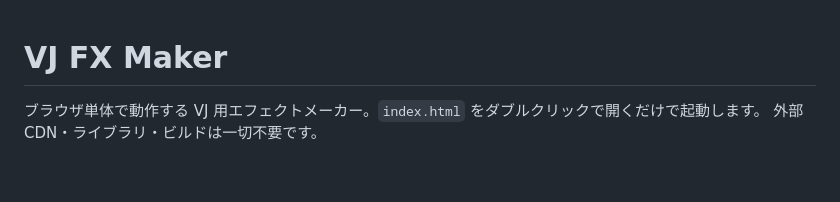
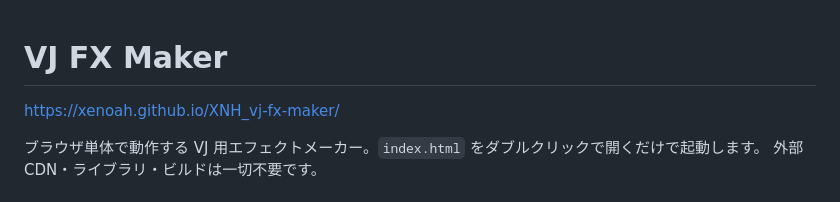
Before and after one commit to Xenoah/XNH_vj-fx-maker, a Markdown page: README.md, the part around the change. Rendered like a GitHub page; blank space fills up the shorter version.

Commit message:
Update README with project link and details
Add project URL and description in README

```diff
--- a/README.md
+++ b/README.md
@@ -1,4 +1,6 @@
 # VJ FX Maker
+
+https://xenoah.github.io/XNH_vj-fx-maker/
 
 ブラウザ単体で動作する VJ 用エフェクトメーカー。`index.html` をダブルクリックで開くだけで起動します。
 外部 CDN・ライブラリ・ビルドは一切不要です。
```
